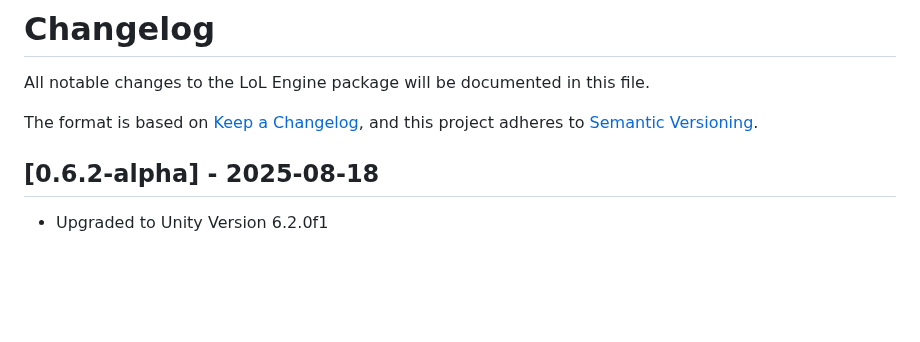
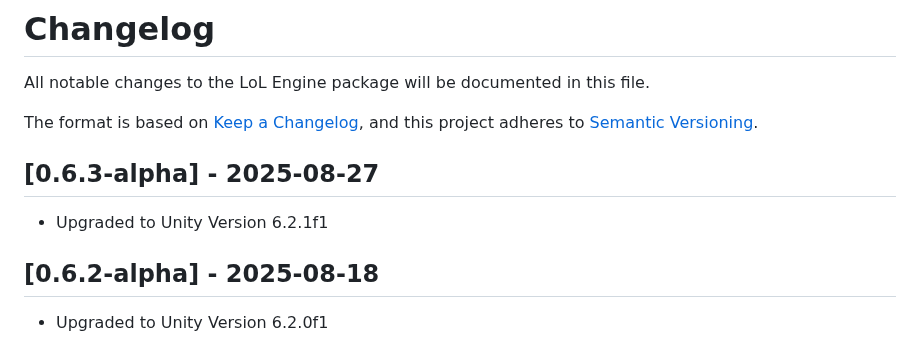
Before and after one commit to alien-tardigrade/LoL-Engine-README, a Markdown page: CHANGELOG.md, the part around the change. Rendered like a GitHub page; blank space fills up the shorter version.

Commit message:
0.6.3.alpha

```diff
--- a/CHANGELOG.md
+++ b/CHANGELOG.md
@@ -4,6 +4,9 @@ All notable changes to the LoL Engine package will be documented in this file.
 
 The format is based on [Keep a Changelog](https://keepachangelog.com/en/1.0.0/),
 and this project adheres to [Semantic Versioning](https://semver.org/spec/v2.0.0.html).
+
+## [0.6.3-alpha] - 2025-08-27
+- Upgraded to Unity Version 6.2.1f1
 
 ## [0.6.2-alpha] - 2025-08-18
 - Upgraded to Unity Version 6.2.0f1
```
